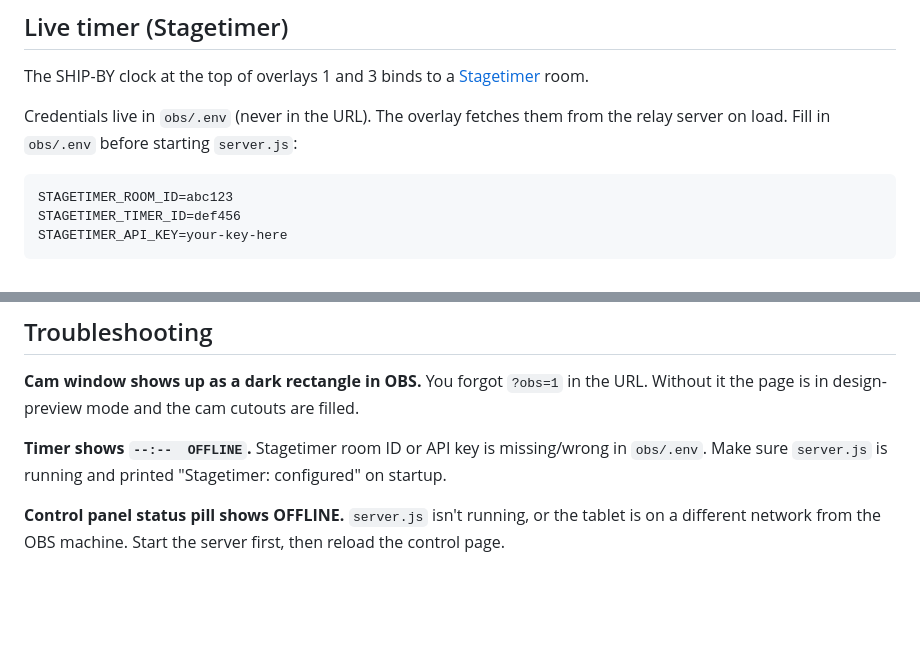
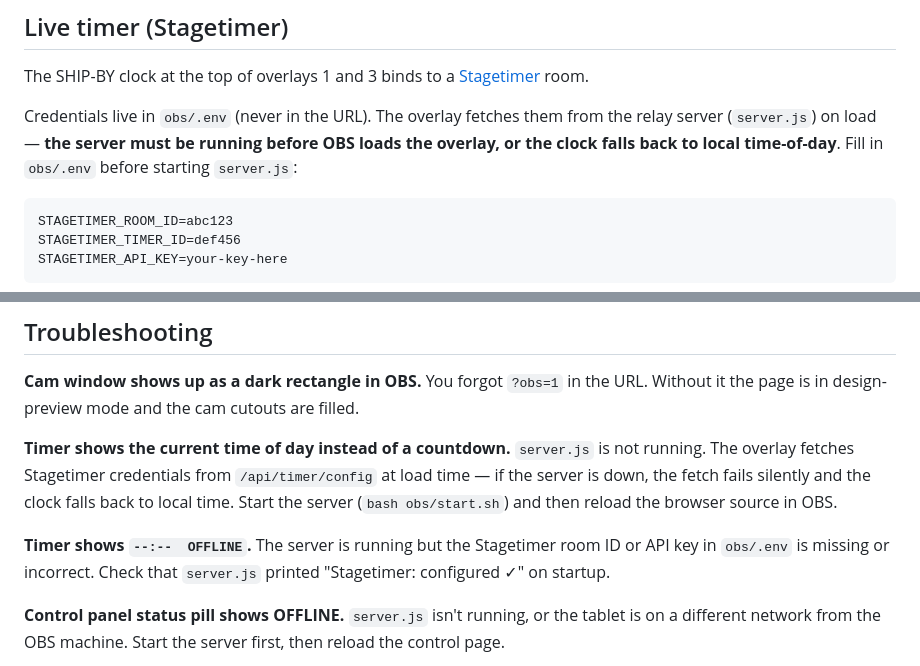
Before and after one commit to TomsFaire/FaireFulfillmentGames, a Markdown page: README.md, 2 parts joined by grey strips. GitHub-like rendering; blank space fills up the shorter version.

Commit message:
docs: clarify server must be running for Stagetimer clock to work
Add "shows time of day" troubleshooting entry and strengthen the Live
timer section to make clear that server.js must be up before OBS loads
the overlay, or the clock silently falls back to local time-of-day.

Co-Authored-By: Claude Sonnet 4.6 <noreply@anthropic.com>

````diff
--- a/README.md
+++ b/README.md
@@ -103,7 +103,7 @@ The design-canvas page (`Faire Fulfillment Games Overlays.html`) has a **COPY**
 
 The SHIP-BY clock at the top of overlays 1 and 3 binds to a [Stagetimer](https://stagetimer.io) room.
 
-Credentials live in `obs/.env` (never in the URL). The overlay fetches them from the relay server on load. Fill in `obs/.env` before starting `server.js`:
+Credentials live in `obs/.env` (never in the URL). The overlay fetches them from the relay server (`server.js`) on load — **the server must be running before OBS loads the overlay, or the clock falls back to local time-of-day**. Fill in `obs/.env` before starting `server.js`:
 
 ```
 STAGETIMER_ROOM_ID=abc123
@@ -212,7 +212,9 @@ Each overlay calls `makeTimerChip('SHIP-BY')` — change the string. Or change `
 
 **Cam window shows up as a dark rectangle in OBS.** You forgot `?obs=1` in the URL. Without it the page is in design-preview mode and the cam cutouts are filled.
 
-**Timer shows `--:--  OFFLINE`.** Stagetimer room ID or API key is missing/wrong in `obs/.env`. Make sure `server.js` is running and printed "Stagetimer: configured" on startup.
+**Timer shows the current time of day instead of a countdown.** `server.js` is not running. The overlay fetches Stagetimer credentials from `/api/timer/config` at load time — if the server is down, the fetch fails silently and the clock falls back to local time. Start the server (`bash obs/start.sh`) and then reload the browser source in OBS.
+
+**Timer shows `--:--  OFFLINE`.** The server is running but the Stagetimer room ID or API key in `obs/.env` is missing or incorrect. Check that `server.js` printed "Stagetimer: configured ✓" on startup.
 
 **Control panel status pill shows OFFLINE.** `server.js` isn't running, or the tablet is on a different network from the OBS machine. Start the server first, then reload the control page.
 
````
